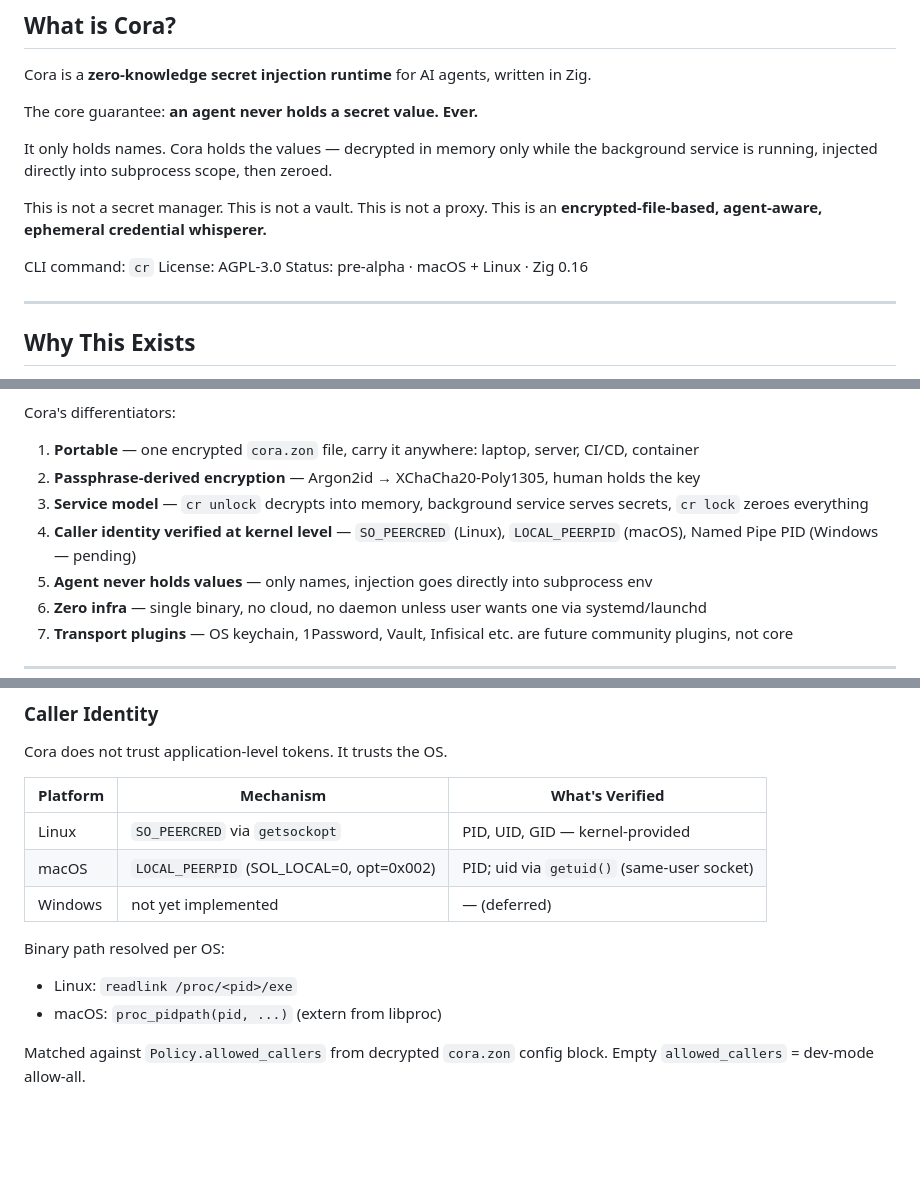
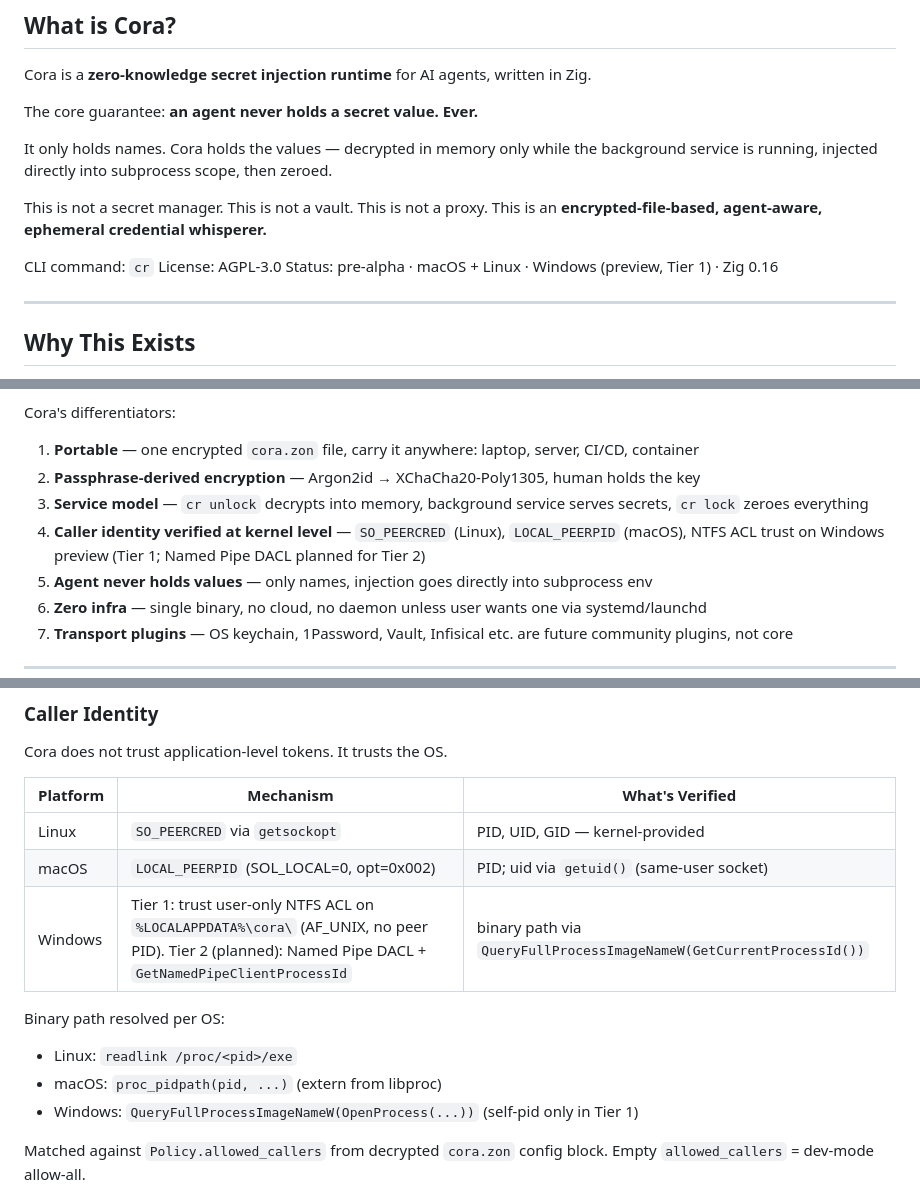
Before and after one commit to keton-id/cora, a Markdown page: CLAUDE.md, 3 parts joined by grey strips. Rendered like a GitHub page; blank space fills up the shorter version.

```diff
--- a/CLAUDE.md
+++ b/CLAUDE.md
@@ -18,7 +18,7 @@ This is an **encrypted-file-based, agent-aware, ephemeral credential whisperer.*
 
 CLI command: `cr`
 License: AGPL-3.0
-Status: pre-alpha · macOS + Linux · Zig 0.16
+Status: pre-alpha · macOS + Linux · Windows (preview, Tier 1) · Zig 0.16
 
 ---
 
@@ -34,7 +34,7 @@ Cora's differentiators:
 1. **Portable** — one encrypted `cora.zon` file, carry it anywhere: laptop, server, CI/CD, container
 2. **Passphrase-derived encryption** — Argon2id → XChaCha20-Poly1305, human holds the key
 3. **Service model** — `cr unlock` decrypts into memory, background service serves secrets, `cr lock` zeroes everything
-4. **Caller identity verified at kernel level** — `SO_PEERCRED` (Linux), `LOCAL_PEERPID` (macOS), Named Pipe PID (Windows — pending)
+4. **Caller identity verified at kernel level** — `SO_PEERCRED` (Linux), `LOCAL_PEERPID` (macOS), NTFS ACL trust on Windows preview (Tier 1; Named Pipe DACL planned for Tier 2)
 5. **Agent never holds values** — only names, injection goes directly into subprocess env
 6. **Zero infra** — single binary, no cloud, no daemon unless user wants one via systemd/launchd
 7. **Transport plugins** — OS keychain, 1Password, Vault, Infisical etc. are future community plugins, not core
@@ -126,11 +126,12 @@ Cora does not trust application-level tokens. It trusts the OS.
 | -------- | ---------------------------------------------- | ------------------------------------------ |
 | Linux    | `SO_PEERCRED` via `getsockopt`                 | PID, UID, GID — kernel-provided            |
 | macOS    | `LOCAL_PEERPID` (SOL_LOCAL=0, opt=0x002)       | PID; uid via `getuid()` (same-user socket) |
-| Windows  | not yet implemented                            | — (deferred)                               |
+| Windows  | Tier 1: trust user-only NTFS ACL on `%LOCALAPPDATA%\cora\` (AF_UNIX, no peer PID). Tier 2 (planned): Named Pipe DACL + `GetNamedPipeClientProcessId` | binary path via `QueryFullProcessImageNameW(GetCurrentProcessId())` |
 
 Binary path resolved per OS:
 - Linux: `readlink /proc/<pid>/exe`
 - macOS: `proc_pidpath(pid, ...)` (extern from libproc)
+- Windows: `QueryFullProcessImageNameW(OpenProcess(...))` (self-pid only in Tier 1)
 
 Matched against `Policy.allowed_callers` from decrypted `cora.zon` config block.
 Empty `allowed_callers` = dev-mode allow-all.
```
Also changed, not shown: other parts of CLAUDE.md (+24 -22 lines), CODE_OF_CONDUCT.md (added, +132 -0 lines), README.md (+0 -3 lines).
